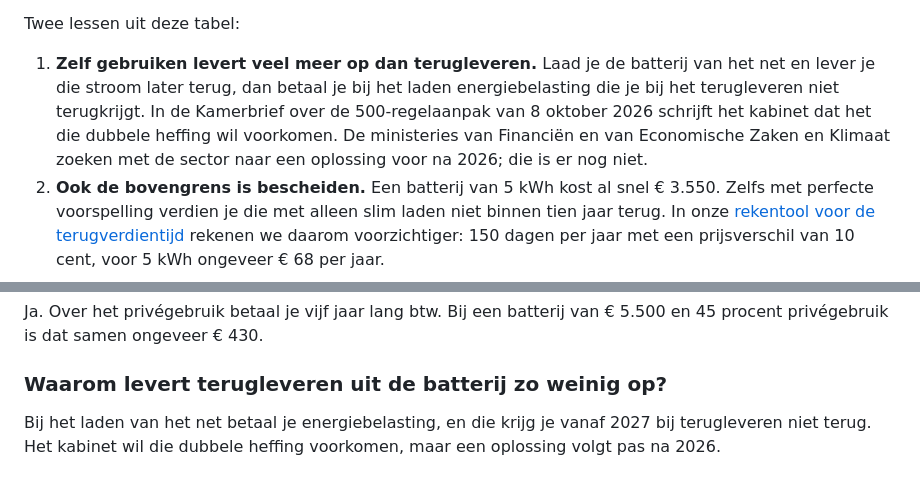
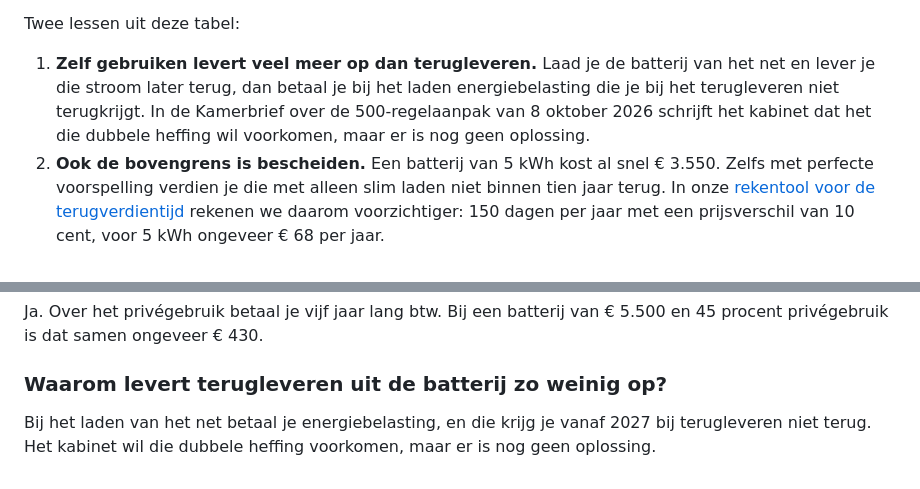
Before and after one commit to davidwester89-dot/thuisaccumatch-site, a Markdown page: content/blog/2026-10-19-thuisbatterij-dynamisch-contract.md, 2 parts joined by grey strips. Rendered like a GitHub page.

```diff
--- a/content/blog/2026-10-19-thuisbatterij-dynamisch-contract.md
+++ b/content/blog/2026-10-19-thuisbatterij-dynamisch-contract.md
@@ -93,7 +93,7 @@ Per maand liep het sterk uiteen. Een batterij van 5 kWh die de stroom zelf gebru
 
 Twee lessen uit deze tabel:
 
-1. **Zelf gebruiken levert veel meer op dan terugleveren.** Laad je de batterij van het net en lever je die stroom later terug, dan betaal je bij het laden energiebelasting die je bij het terugleveren niet terugkrijgt. In de Kamerbrief over de 500-regelaanpak van 8 oktober 2026 schrijft het kabinet dat het die dubbele heffing wil voorkomen. De ministeries van Financiën en van Economische Zaken en Klimaat zoeken met de sector naar een oplossing voor na 2026; die is er nog niet.
+1. **Zelf gebruiken levert veel meer op dan terugleveren.** Laad je de batterij van het net en lever je die stroom later terug, dan betaal je bij het laden energiebelasting die je bij het terugleveren niet terugkrijgt. In de Kamerbrief over de 500-regelaanpak van 8 oktober 2026 schrijft het kabinet dat het die dubbele heffing wil voorkomen, maar er is nog geen oplossing.
 2. **Ook de bovengrens is bescheiden.** Een batterij van 5 kWh kost al snel € 3.550. Zelfs met perfecte voorspelling verdien je die met alleen slim laden niet binnen tien jaar terug. In onze [rekentool voor de terugverdientijd](/terugverdientijd-thuisaccu-berekenen/) rekenen we daarom voorzichtiger: 150 dagen per jaar met een prijsverschil van 10 cent, voor 5 kWh ongeveer € 68 per jaar.
 
 De opslag die je leverancier per kWh rekent, zit niet in deze berekening. Die verschilt per leverancier en staat op je tarievenblad. Hoe hoger die opslag, hoe minder slim laden oplevert.
@@ -150,4 +150,4 @@ Ja. Over het privégebruik betaal je vijf jaar lang btw. Bij een batterij van
 
 ### Waarom levert terugleveren uit de batterij zo weinig op?
 
-Bij het laden van het net betaal je energiebelasting, en die krijg je vanaf 2027 bij terugleveren niet terug. Het kabinet wil die dubbele heffing voorkomen, maar een oplossing volgt pas na 2026.
+Bij het laden van het net betaal je energiebelasting, en die krijg je vanaf 2027 bij terugleveren niet terug. Het kabinet wil die dubbele heffing voorkomen, maar er is nog geen oplossing.
```
Also changed, not shown: content/blog/2026-10-19-thuisbatterij-rendabel-2027.md (+3 -3 lines), content/blog/2026-10-19-thuisbatterij-terugleverkosten-2027.md (+3 -4 lines).
